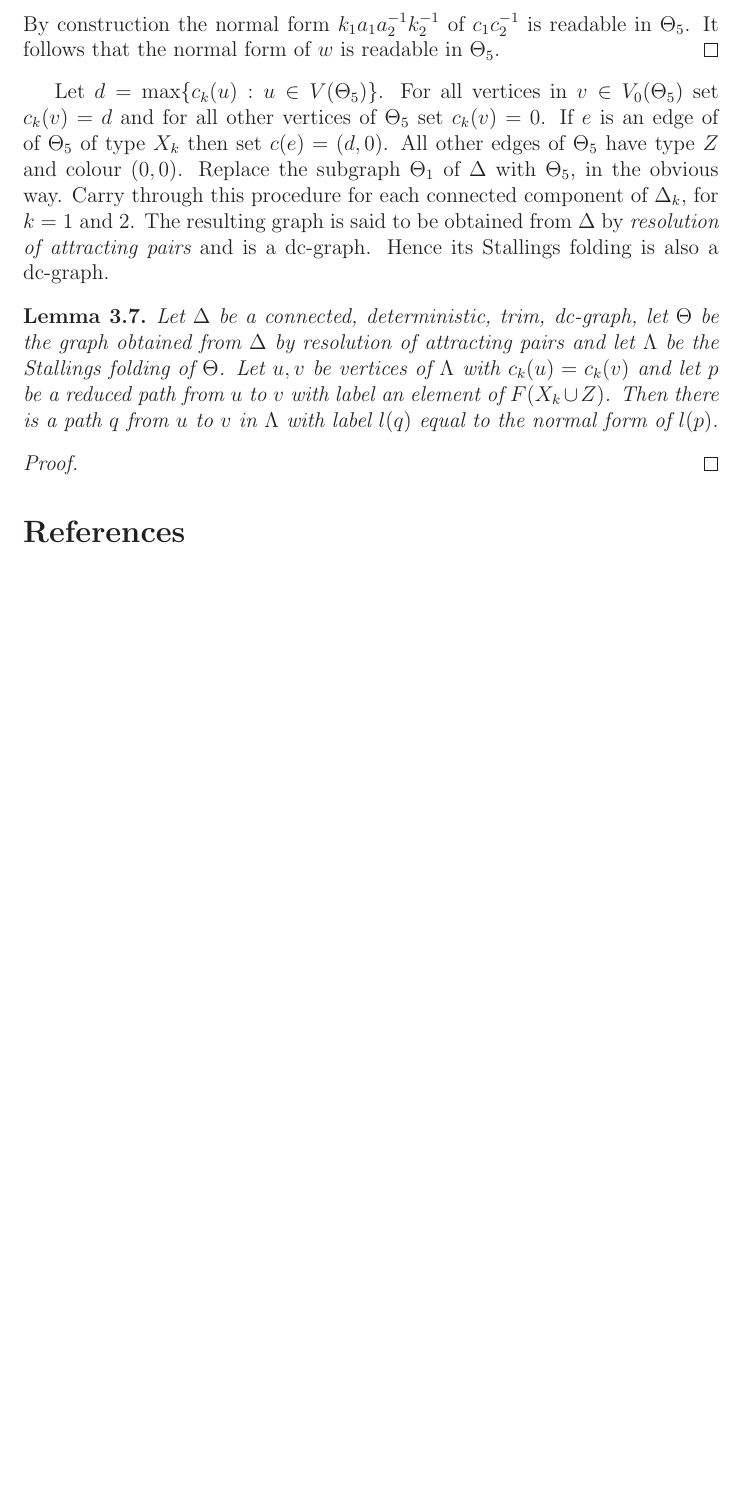
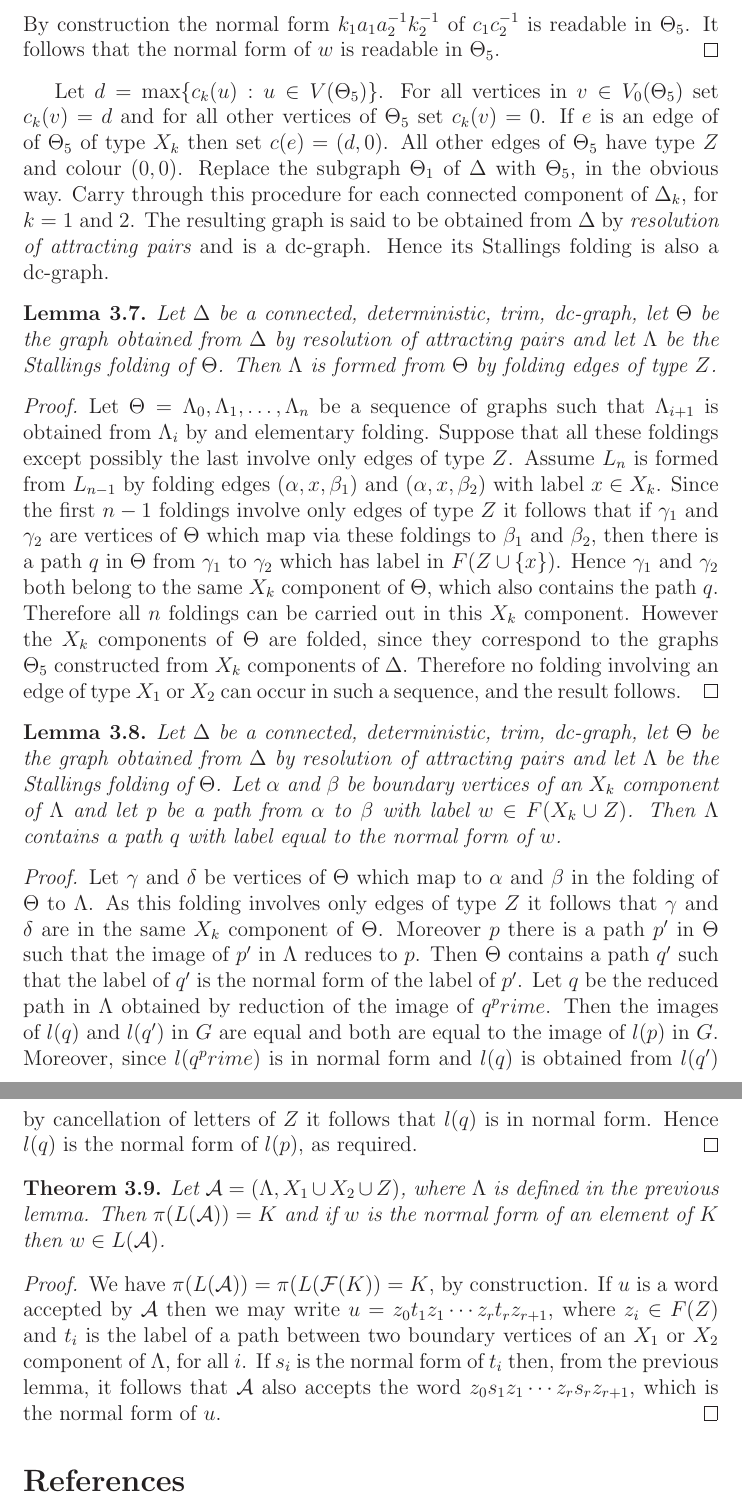
Before and after one commit to AndrewDuncan/Doublecoset, a LaTeX document (membership.tex): part of page 14 of 14 before the commit and two parts of pages 14 and 15 of 15 after it, the two joined at a grey line, cut so that both start at the same text, the shorter picture padded with empty space. Compiled offline with LaTeX, dvips and Ghostscript.

Commit message:
finish proof

```diff
--- a/membership.tex
+++ b/membership.tex
@@ -896,18 +897,68 @@ of $\D_k$, for $k=1$ and $2$. The resulting graph is said to
 be obtained from $\D$ by {\em resolution of attracting pairs} and
 is  a dc-graph. Hence its Stallings folding is also a dc-graph.
 
+
 \begin{lemma}
 Let $\D$ be  a connected, deterministic, trim, dc-graph, let $\T$ be
 the graph
 obtained from $\D$ by resolution of attracting pairs and let
-$\L$ be the Stallings folding of $\T$. Let $u,v$ be vertices
-of $\L$ with $c_k(u)=c_k(v)$ and let $p$ be a reduced path from $u$ to
-$v$ with label an element of $F(X_k\cup Z)$.  Then there is a path
-$q$ from $u$ to $v$ in $\L$ with label $l(q)$ equal to the normal
-form of $l(p)$.
+$\L$ be the Stallings folding of $\T$. Then $\L$ is formed from
+$\T$ by folding edges of type $Z$.
 \end{lemma}
 \begin{proof}
-
+Let $\T=\L_0,\L_1,\ldots, \L_n$ be a sequence of graphs such that
+$\L_{i+1}$ is obtained from $\L_i$ by and elementary folding.
+Suppose that all these foldings except possibly the last involve only edges
+of type $Z$. Assume $L_n$ is formed from $L_{n-1}$ by folding edges
+$(\a,x,\b_1)$ and $(\a,x,\b_2)$ with label $x\in X_k$. Since the
+first $n-1$ foldings involve only edges of type $Z$ it follows that
+if $\g_1$ and $\g_2$ are vertices of $\T$ which map via these foldings
+to $\b_1$ and $\b_2$, then there is a path $q$ in $\T$ from $\g_1$ to $\g_2$
+which has label in $F(Z\cup \{x\})$. Hence $\g_1$ and $\g_2$ both belong to
+ the same $X_k$ component of $\T$, which also contains the path $q$.
+Therefore all $n$ foldings can be carried out in this $X_k$
+component. However the $X_k$ components of $\T$ are folded, since they
+correspond to the graphs $\T_5$ constructed from $X_k$ components of $\D$.
+Therefore no folding involving an edge of type $X_1$ or $X_2$ can occur
+in such a sequence, and the result follows.
+\end{proof}
+\begin{lemma}
+Let $\D$ be  a connected, deterministic, trim, dc-graph, let $\T$ be
+the graph
+obtained from $\D$ by resolution of attracting pairs and let
+$\L$ be the Stallings folding of $\T$. Let $\a$  and $\b$ be boundary
+vertices of an $X_k$ component of $\L$ and let $p$ be a path from
+$\a$ to $\b$ with label $w\in F(X_k\cup Z)$. Then $\L$ contains a
+path $q$ with label equal to the normal form of $w$.
+\end{lemma}
+\begin{proof}
+Let $\g$ and $\d$ be vertices of $\T$ which map to $\a$ and $\b$ in the
+folding of $\T$ to $\L$. As this folding involves only edges of type $Z$
+it follows that $\g$ and $\d$ are in the same $X_k$ component of $\T$.
+Moreover $p$ there is a path $p^\prime$ in $\T$ such that the image
+of $p^\prime$ in $\L$ reduces to $p$. Then $\T$ contains a path
+$q^\prime$ such that the label of $q^\prime$ is the normal form of
+the label of $p^\prime$. Let $q$ be the reduced path in $\L$ obtained by
+reduction of the image of $q^prime$. Then the images of $l(q)$ and
+$l(q^\prime)$ in $G$ are equal and both are equal to the image of $l(p)$ in
+$G$. Moreover, since $l(q^prime)$ is in normal form and $l(q)$ is obtained
+from $l(q^\prime)$ by cancellation of letters of $Z$ it follows that
+$l(q)$ is in normal form. Hence $l(q)$ is the normal form of $l(p)$,
+as required.
+\end{proof}
+\begin{theorem}
+Let $\cA=(\L,X_1\cup X_2\cup Z)$, where $\L$ is defined in the previous
+lemma. Then $\pi(L(\cA))=K$ and if $w$ is the normal form of an element
+of $K$ then $w\in L(\cA)$.
+\end{theorem}
+\begin{proof}
+We have $\pi(L(\cA))=\pi(L(\cF(K))=K$, by construction. If $u$ is a word
+accepted by $\cA$ then we may write $u=z_0t_1z_1\cdots z_rt_rz_{r+1}$, where
+$z_i\in F(Z)$ and $t_i$ is the label of a path between two boundary
+vertices of an $X_1$ or $X_2$ component of $\L$, for all $i$. If
+$s_i$ is the normal form of $t_i$ then, from the previous lemma, it follows
+that $\cA$ also accepts the word $z_0s_1z_1\cdots z_rs_rz_{r+1}$, which
+is the normal form of $u$.
 \end{proof}
 %%%%%%%%%%%%%%%%%%%%%%%%%%%%%%%%%%%%%%%%%%%%%%%%%
 \bibliographystyle{plain}
```
Also changed, not shown: membership.tex (31 more changed lines).
